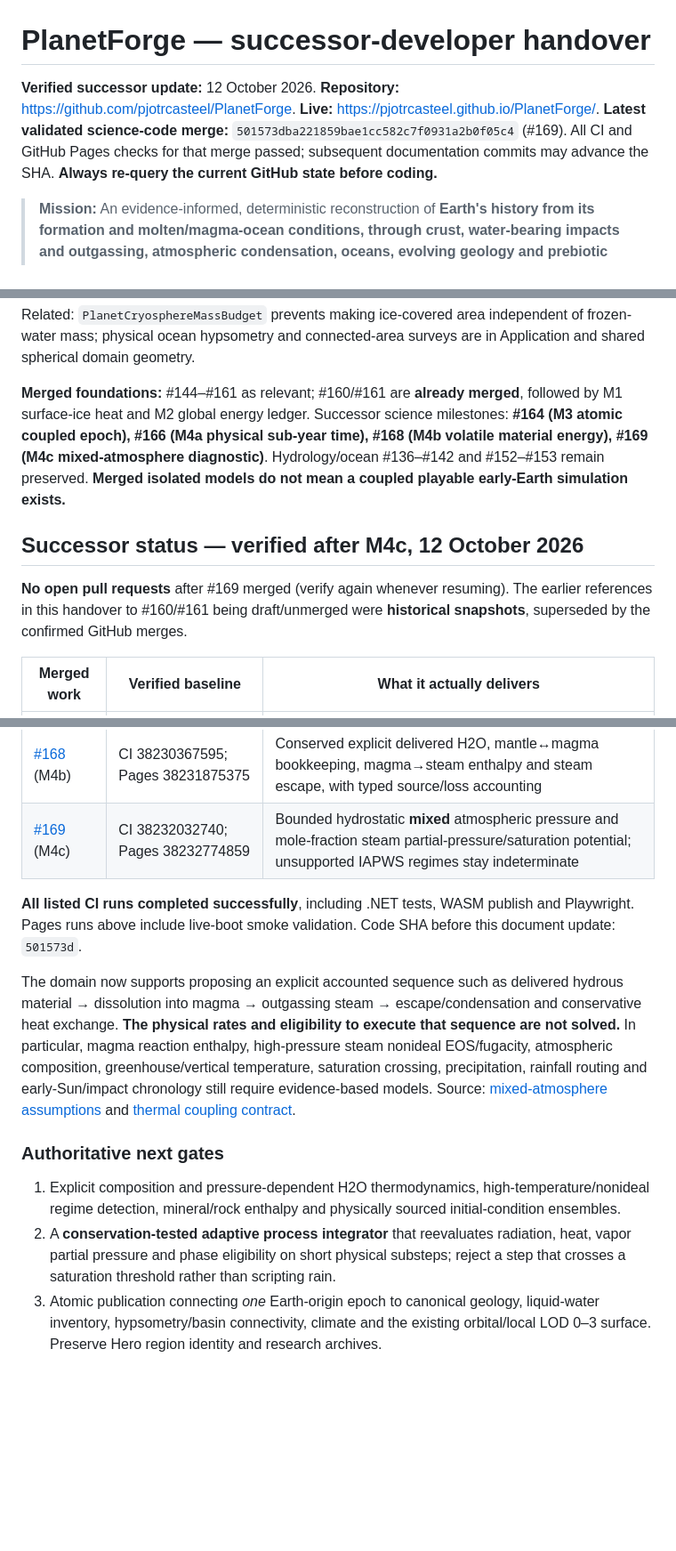
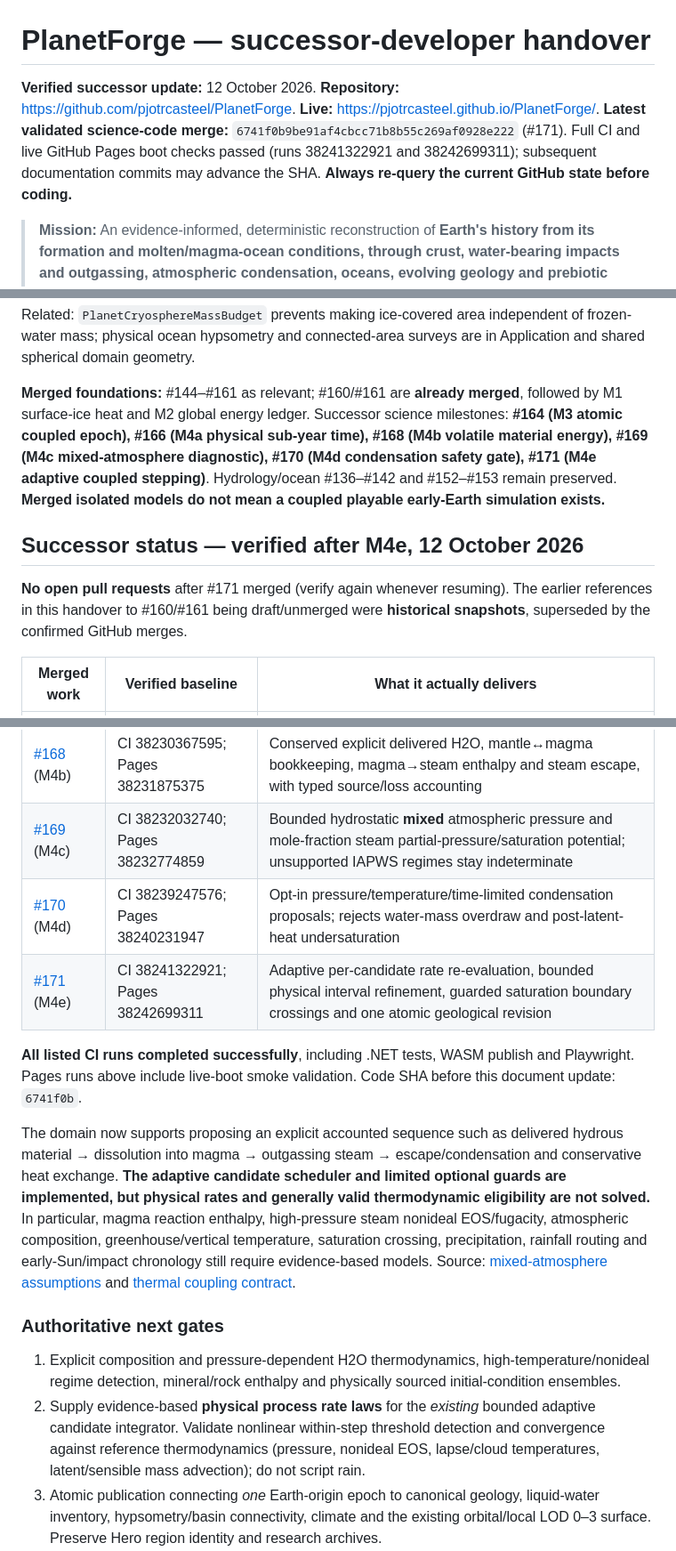
Before and after one commit to pjotrcasteel/PlanetForge, a Markdown page: docs/model-handover.md, 3 parts joined by grey strips. Shown at 89% size. Rendered like a GitHub page; blank space fills up the shorter version.

Commit message:
docs: update successor handover after verified adaptive Earth-origin M4e merge

```diff
--- a/docs/model-handover.md
+++ b/docs/model-handover.md
@@ -1,6 +1,6 @@
 # PlanetForge — successor-developer handover
 
-**Verified successor update:** 12 October 2026. **Repository:** https://github.com/pjotrcasteel/PlanetForge. **Live:** https://pjotrcasteel.github.io/PlanetForge/. **Latest validated science-code merge:** `501573dba221859bae1cc582c7f0931a2b0f05c4` (#169). All CI and GitHub Pages checks for that merge passed; subsequent documentation commits may advance the SHA. **Always re-query the current GitHub state before coding.**
+**Verified successor update:** 12 October 2026. **Repository:** https://github.com/pjotrcasteel/PlanetForge. **Live:** https://pjotrcasteel.github.io/PlanetForge/. **Latest validated science-code merge:** `6741f0b9be91af4cbcc71b8b55c269af0928e222` (#171). Full CI and live GitHub Pages boot checks passed (runs 38241322921 and 38242699311); subsequent documentation commits may advance the SHA. **Always re-query the current GitHub state before coding.**
 
 > **Mission:** An evidence-informed, deterministic reconstruction of **Earth's history from its formation and molten/magma-ocean conditions, through crust, water-bearing impacts and outgassing, atmospheric condensation, oceans, evolving geology and prebiotic conditions, stopping at the earliest *plausible* life**. A life-creation algorithm has *not* been scientifically established. The **live browser is still a separate artificial Snowball Climate Experiment**, not a playable Hadean Earth timeline. Do not conflate the two.
 
@@ -43,11 +43,11 @@
 
 Related: `PlanetCryosphereMassBudget` prevents making ice-covered area independent of frozen-water mass; physical ocean hypsometry and connected-area surveys are in Application and shared spherical domain geometry.
 
-**Merged foundations:** #144–#161 as relevant; #160/#161 are **already merged**, followed by M1 surface-ice heat and M2 global energy ledger. Successor science milestones: **#164 (M3 atomic coupled epoch), #166 (M4a physical sub-year time), #168 (M4b volatile material energy), #169 (M4c mixed-atmosphere diagnostic)**. Hydrology/ocean #136–#142 and #152–#153 remain preserved. **Merged isolated models do not mean a coupled playable early-Earth simulation exists.**
+**Merged foundations:** #144–#161 as relevant; #160/#161 are **already merged**, followed by M1 surface-ice heat and M2 global energy ledger. Successor science milestones: **#164 (M3 atomic coupled epoch), #166 (M4a physical sub-year time), #168 (M4b volatile material energy), #169 (M4c mixed-atmosphere diagnostic), #170 (M4d condensation safety gate), #171 (M4e adaptive coupled stepping)**. Hydrology/ocean #136–#142 and #152–#153 remain preserved. **Merged isolated models do not mean a coupled playable early-Earth simulation exists.**
 
-## Successor status — verified after M4c, 12 October 2026
+## Successor status — verified after M4e, 12 October 2026
 
-**No open pull requests** after #169 merged (verify again whenever resuming). The earlier references in this handover to #160/#161 being draft/unmerged were **historical snapshots**, superseded by the confirmed GitHub merges.
+**No open pull requests** after #171 merged (verify again whenever resuming). The earlier references in this handover to #160/#161 being draft/unmerged were **historical snapshots**, superseded by the confirmed GitHub merges.
 
 | Merged work | Verified baseline | What it actually delivers |
 | --- | --- | --- |
@@ -57,15 +57,17 @@ Related: `PlanetCryosphereMassBudget` prevents making ice-covered area independe
 | [#166](https://github.com/pjotrcasteel/PlanetForge/pull/166) (M4a) | CI 38221125939; Pages 38222017161 | Microsecond/Julian-year physical clock; same seconds used for interior/radiative integration |
 | [#168](https://github.com/pjotrcasteel/PlanetForge/pull/168) (M4b) | CI 38230367595; Pages 38231875375 | Conserved explicit delivered H2O, mantle↔magma bookkeeping, magma→steam enthalpy and steam escape, with typed source/loss accounting |
 | [#169](https://github.com/pjotrcasteel/PlanetForge/pull/169) (M4c) | CI 38232032740; Pages 38232774859 | Bounded hydrostatic **mixed** atmospheric pressure and mole-fraction steam partial-pressure/saturation potential; unsupported IAPWS regimes stay indeterminate |
+| [#170](https://github.com/pjotrcasteel/PlanetForge/pull/170) (M4d) | CI 38239247576; Pages 38240231947 | Opt-in pressure/temperature/time-limited condensation proposals; rejects water-mass overdraw and post-latent-heat undersaturation |
+| [#171](https://github.com/pjotrcasteel/PlanetForge/pull/171) (M4e) | CI 38241322921; Pages 38242699311 | Adaptive per-candidate rate re-evaluation, bounded physical interval refinement, guarded saturation boundary crossings and one atomic geological revision |
 
-**All listed CI runs completed successfully**, including .NET tests, WASM publish and Playwright. Pages runs above include live-boot smoke validation. Code SHA before this document update: `501573d`.
+**All listed CI runs completed successfully**, including .NET tests, WASM publish and Playwright. Pages runs above include live-boot smoke validation. Code SHA before this document update: `6741f0b`.
 
-The domain now supports proposing an explicit accounted sequence such as delivered hydrous material → dissolution into magma → outgassing steam → escape/condensation and conservative heat exchange. **The physical rates and eligibility to execute that sequence are not solved.** In particular, magma reaction enthalpy, high-pressure steam nonideal EOS/fugacity, atmospheric composition, greenhouse/vertical temperature, saturation crossing, precipitation, rainfall routing and early-Sun/impact chronology still require evidence-based models. Source: [mixed-atmosphere assumptions](earth-origin-mixed-atmosphere-diagnostic.md) and [thermal coupling contract](earth-origin-thermal-coupling-contract.md).
+The domain now supports proposing an explicit accounted sequence such as delivered hydrous material → dissolution into magma → outgassing steam → escape/condensation and conservative heat exchange. **The adaptive candidate scheduler and limited optional guards are implemented, but physical rates and generally valid thermodynamic eligibility are not solved.** In particular, magma reaction enthalpy, high-pressure steam nonideal EOS/fugacity, atmospheric composition, greenhouse/vertical temperature, saturation crossing, precipitation, rainfall routing and early-Sun/impact chronology still require evidence-based models. Source: [mixed-atmosphere assumptions](earth-origin-mixed-atmosphere-diagnostic.md) and [thermal coupling contract](earth-origin-thermal-coupling-contract.md).
 
 ### Authoritative next gates
 
 1. Explicit composition and pressure-dependent H2O thermodynamics, high-temperature/nonideal regime detection, mineral/rock enthalpy and physically sourced initial-condition ensembles.
-2. A **conservation-tested adaptive process integrator** that reevaluates radiation, heat, vapor partial pressure and phase eligibility on short physical substeps; reject a step that crosses a saturation threshold rather than scripting rain.
+2. Supply evidence-based **physical process rate laws** for the *existing* bounded adaptive candidate integrator. Validate nonlinear within-step threshold detection and convergence against reference thermodynamics (pressure, nonideal EOS, lapse/cloud temperatures, latent/sensible mass advection); do not script rain.
 3. Atomic publication connecting *one* Earth-origin epoch to canonical geology, liquid-water inventory, hypsometry/basin connectivity, climate and the existing orbital/local LOD 0–3 surface. Preserve Hero region identity and research archives.
 4. Only then visually validate the main planet evolving through melt/cooling/outgassing/rain/basin oceans. Safari visual acceptance must include screenshot evidence; no separate Earth-origin fake world, extra tabs or invented white/blue masks.
 5. Revisit unresolved [#148](https://github.com/pjotrcasteel/PlanetForge/issues/148) Snowball cryosphere, [#162](https://github.com/pjotrcasteel/PlanetForge/issues/162) mountain realism, and [#163](https://github.com/pjotrcasteel/PlanetForge/issues/163) local river/lake continuity as independent, canonical-world work.
```
Also changed, not shown: other parts of docs/model-handover.md (+3 -3 lines).
